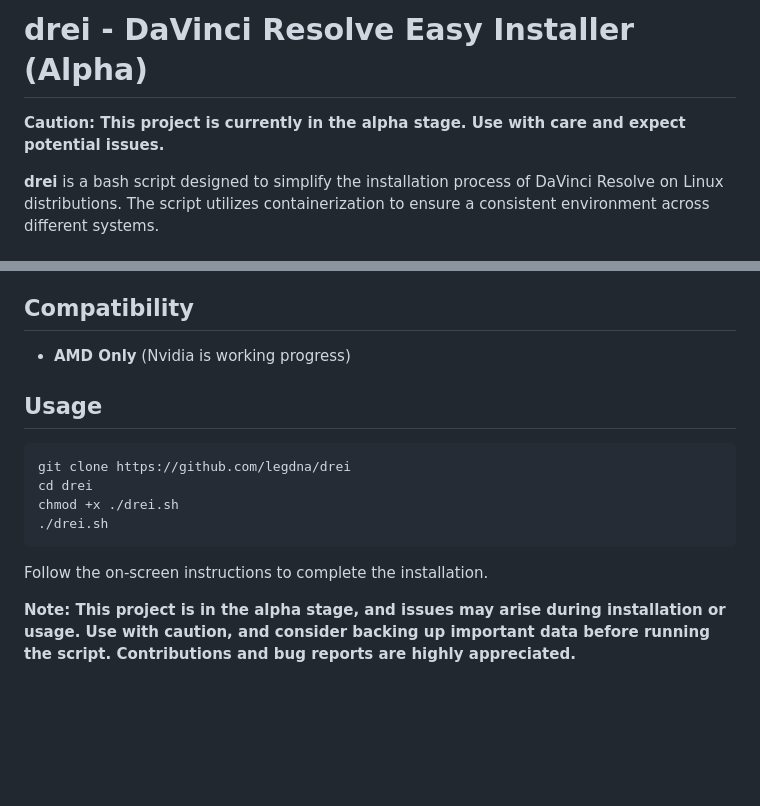
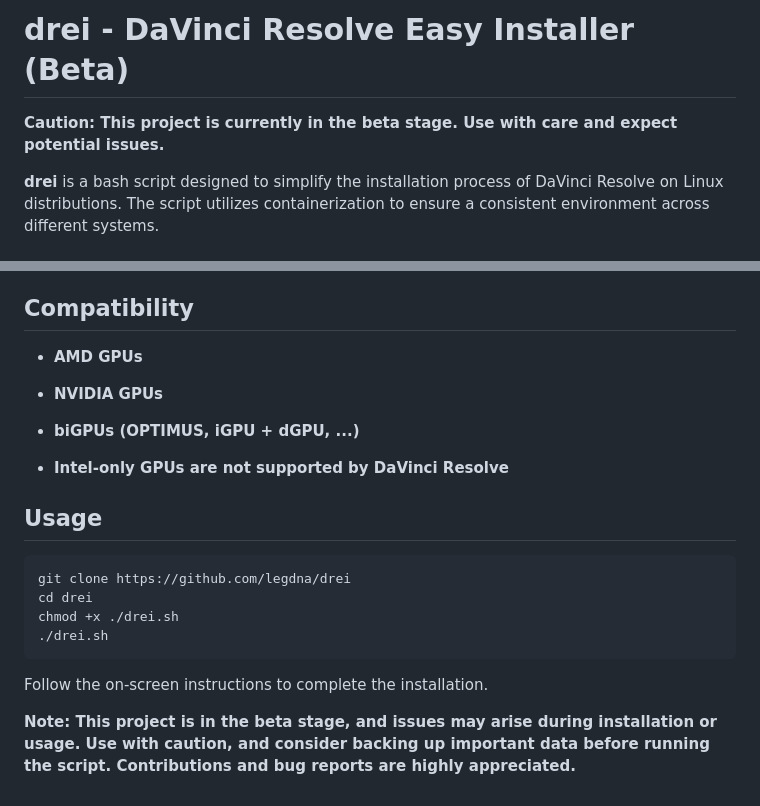
Before and after one commit to legdna/drei, a Markdown page: README.md, 2 parts joined by grey strips. GitHub-like rendering; blank space fills up the shorter version.

Commit message:
refactor: a lot of changes, complete restructuring of the script and adding new features

```diff
--- a/README.md
+++ b/README.md
@@ -1,6 +1,6 @@
-# drei - DaVinci Resolve Easy Installer (Alpha)
+# drei - DaVinci Resolve Easy Installer (Beta)
 
-**Caution: This project is currently in the alpha stage. Use with care and expect potential issues.**
+**Caution: This project is currently in the beta stage. Use with care and expect potential issues.**
 
 **drei** is a bash script designed to simplify the installation process of DaVinci Resolve on Linux distributions. The script utilizes containerization to ensure a consistent environment across different systems.
 
@@ -13,7 +13,11 @@
 
 ## Compatibility
 
-- **AMD Only** (Nvidia is working progress)
+- **AMD GPUs**
+- **NVIDIA GPUs**
+- **biGPUs (OPTIMUS, iGPU + dGPU, ...)**
+
+- **Intel-only GPUs are not supported by DaVinci Resolve**
 
 ## Usage
 
@@ -26,4 +30,4 @@ chmod +x ./drei.sh
 
 Follow the on-screen instructions to complete the installation.
 
-**Note: This project is in the alpha stage, and issues may arise during installation or usage. Use with caution, and consider backing up important data before running the script. Contributions and bug reports are highly appreciated.**
+**Note: This project is in the beta stage, and issues may arise during installation or usage. Use with caution, and consider backing up important data before running the script. Contributions and bug reports are highly appreciated.**
```
Also changed, not shown: README_FR.md (added, +33 -0 lines), drei.png (added), 1 other file.
